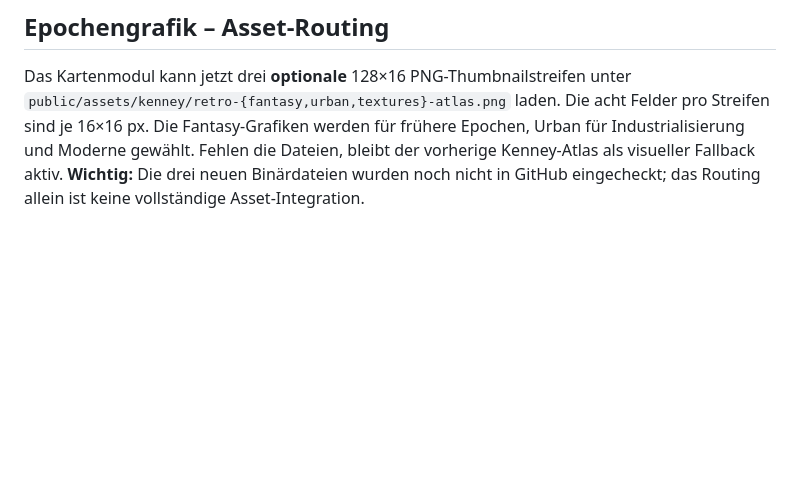
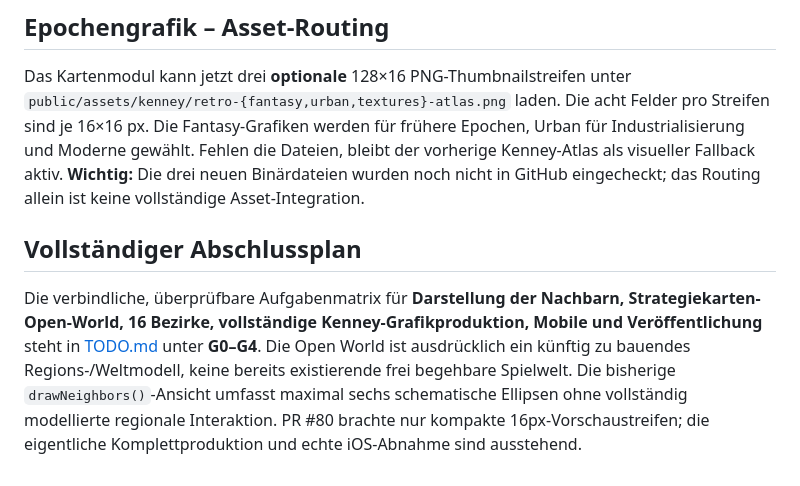
Before and after one commit to Thomas-Heisig/Kaiser_von_Deutschland-main, a Markdown page: docs/05-technical-architecture/RENDERER.md, the part around the change. Drawn GitHub-style; blank space fills up the shorter version.

Commit message:
docs(roadmap): track neighbors open world and full retro integration with acceptance gates

```diff
--- a/docs/05-technical-architecture/RENDERER.md
+++ b/docs/05-technical-architecture/RENDERER.md
@@ -51,3 +51,7 @@ Der Kartenrenderer lädt den verpflichtenden Kenney-Atlas und das optionale vorg
 ## Epochengrafik – Asset-Routing
 
 Das Kartenmodul kann jetzt drei **optionale** 128×16 PNG-Thumbnailstreifen unter `public/assets/kenney/retro-{fantasy,urban,textures}-atlas.png` laden. Die acht Felder pro Streifen sind je 16×16 px. Die Fantasy-Grafiken werden für frühere Epochen, Urban für Industrialisierung und Moderne gewählt. Fehlen die Dateien, bleibt der vorherige Kenney-Atlas als visueller Fallback aktiv. **Wichtig:** Die drei neuen Binärdateien wurden noch nicht in GitHub eingecheckt; das Routing allein ist keine vollständige Asset-Integration.
+
+## Vollständiger Abschlussplan
+
+Die verbindliche, überprüfbare Aufgabenmatrix für **Darstellung der Nachbarn, Strategiekarten-Open-World, 16 Bezirke, vollständige Kenney-Grafikproduktion, Mobile und Veröffentlichung** steht in [TODO.md](../../TODO.md) unter **G0–G4**. Die Open World ist ausdrücklich ein künftig zu bauendes Regions-/Weltmodell, keine bereits existierende frei begehbare Spielwelt. Die bisherige `drawNeighbors()`-Ansicht umfasst maximal sechs schematische Ellipsen ohne vollständig modellierte regionale Interaktion. PR #80 brachte nur kompakte 16px-Vorschaustreifen; die eigentliche Komplettproduktion und echte iOS-Abnahme sind ausstehend.
```
